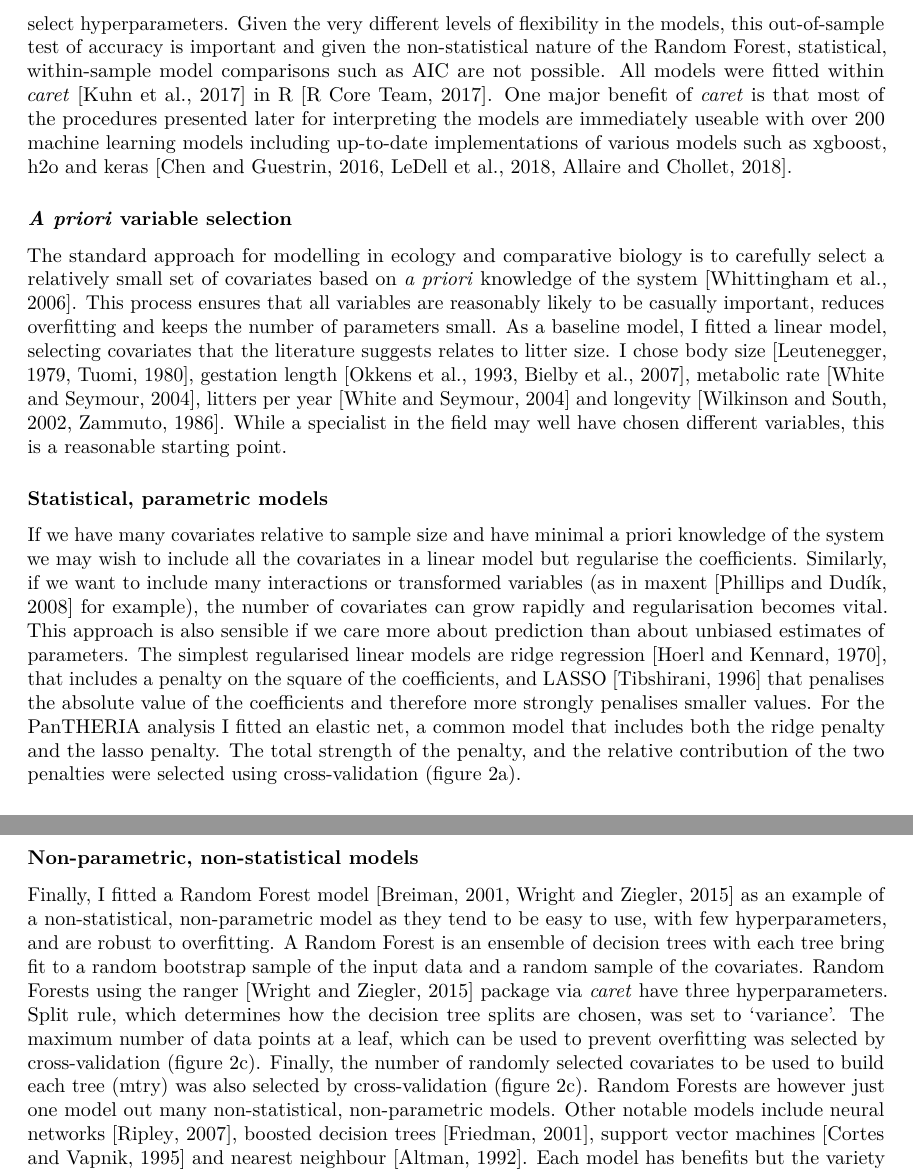
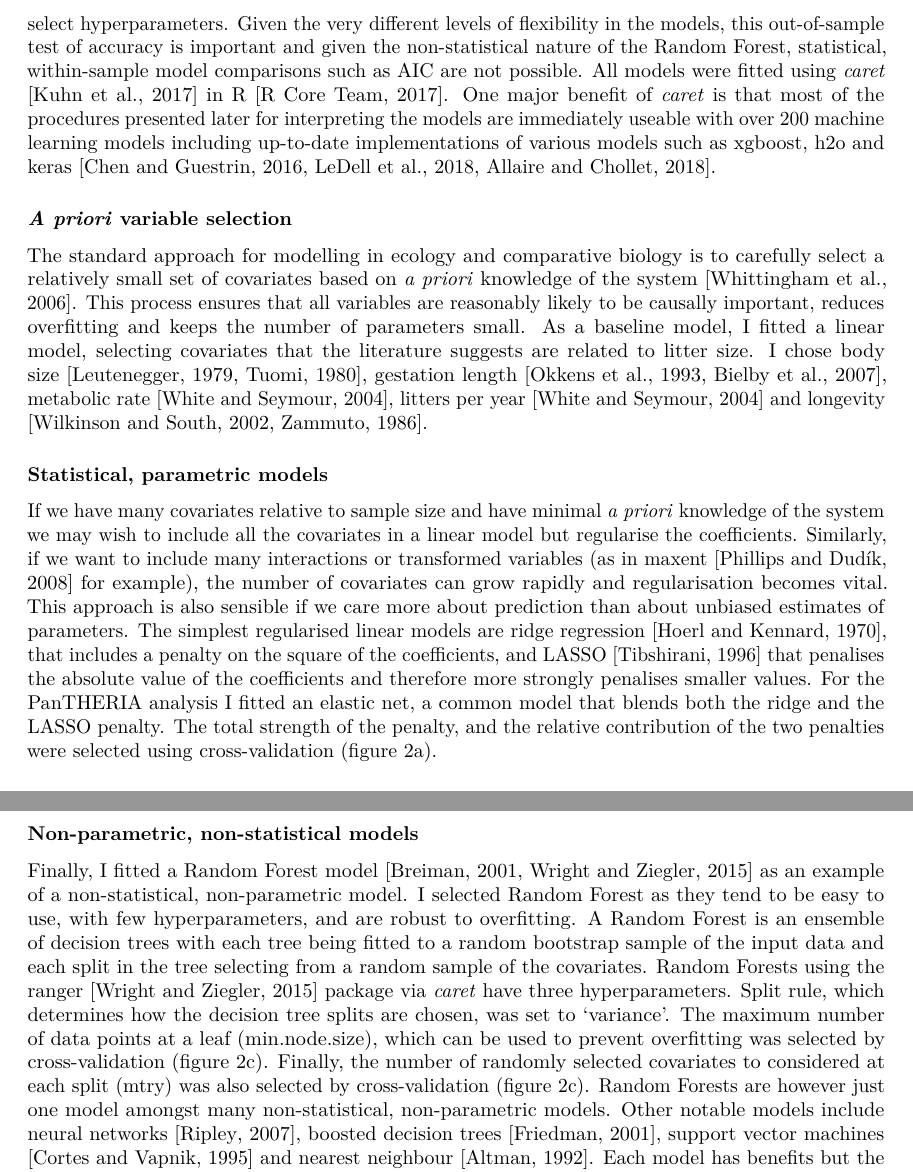
Before and after one commit to timcdlucas/translucent_interpretable_ML_review, a LaTeX document (translucent.tex): two parts of pages 5 and 6 of 23 before the commit and two parts of pages 5 and 6 of 24 after it, joined at a grey line, cut so that both start at the same text. Compiled offline with pdfLaTeX.

Commit message:
Edits to methods.

```diff
--- a/translucent.tex
+++ b/translucent.tex
@@ -216,24 +216,24 @@ Methods for handling non-independence while using machine learning models are de
 I fitted four classes of model (with variations) to the data: a linear model with \emph{a priori} variable selection, a regularised linear model, a statistical, non-parametric Gaussian process model and a non-statistical Random Forest model.
 I used five-fold cross-validation to test model accuracy and select hyperparameters.
 Given the very different levels of flexibility in the models, this out-of-sample test of accuracy is important and given the non-statistical nature of the Random Forest, statistical, within-sample model comparisons such as AIC are not possible.
-All models were fitted within \emph{caret} \citep{caret} in R \citep{R}.
+All models were fitted using \emph{caret} \citep{caret} in R \citep{R}.
 One major benefit of \emph{caret} is that most of the procedures presented later for interpreting the models are immediately useable with over 200 machine learning models including up-to-date implementations of various models such as xgboost, h2o and keras \citep{xgboost, h2o, keras}.
 
 \subsubsection{\texorpdfstring{\emph{A priori} variable selection}{A priori variable selection}}\label{a-priori-variable-selection}
 
 The standard approach for modelling in ecology and comparative biology is to carefully select a relatively small set of covariates based on \emph{a priori} knowledge of the system \citep{whittingham2006we}.
-This process ensures that all variables are reasonably likely to be casually important, reduces overfitting and keeps the number of parameters small.
-As a baseline model, I fitted a linear model, selecting covariates that the literature suggests relates to litter size.
+This process ensures that all variables are reasonably likely to be causally important, reduces overfitting and keeps the number of parameters small.
+As a baseline model, I fitted a linear model, selecting covariates that the literature suggests are related to litter size.
 I chose body size \citep{leutenegger1979evolution, tuomi1980mammalian}, gestation length \citep{okkens1993influence, bielby2007fast}, metabolic rate \citep{white2004does}, litters per year \citep{white2004does} and longevity \citep{wilkinson2002life, zammuto1986life}.
-While a specialist in the field may well have chosen different variables, this is a reasonable starting point.
+
 
 \subsubsection{Statistical, parametric models}\label{statistical-parametric-models}
 
-If we have many covariates relative to sample size and have minimal a priori knowledge of the system we may wish to include all the covariates in a linear model but regularise the coefficients.
+If we have many covariates relative to sample size and have minimal \emph{a priori} knowledge of the system we may wish to include all the covariates in a linear model but regularise the coefficients.
 Similarly, if we want to include many interactions or transformed variables (as in maxent \citep{maxent} for example), the number of covariates can grow rapidly and regularisation becomes vital.
 This approach is also sensible if we care more about prediction than about unbiased estimates of parameters.
 The simplest regularised linear models are ridge regression \citep{ridge}, that includes a penalty on the square of the coefficients, and LASSO \citep{tibshirani1996regression} that penalises the absolute value of the coefficients and therefore more strongly penalises smaller values.
-For the PanTHERIA analysis I fitted an elastic net, a common model that includes both the ridge penalty and the lasso penalty.
+For the PanTHERIA analysis I fitted an elastic net, a common model that blends both the ridge and the LASSO penalty.
 The total strength of the penalty, and the relative contribution of the two penalties were selected using cross-validation (figure \ref{fig:enethyp}).
 
 \subsubsection{Non-parametric, statistical models}\label{non-parametric-statistical-models}
@@ -246,15 +246,17 @@ For the PanTHERIA analysis I have fitted a Gaussian process model with a radial
 
 \subsubsection{Non-parametric, non-statistical models}\label{non-parametric-non-statistical-models}
 
-Finally, I fitted a Random Forest model \citep{breiman2001random, wright2015ranger} as an example of a non-statistical, non-parametric model as they tend to be easy to use, with few hyperparameters, and are robust to overfitting.
-A Random Forest is an ensemble of decision trees with each tree bring fit to a random bootstrap sample of the input data and a random sample of the covariates.
+Finally, I fitted a Random Forest model \citep{breiman2001random, wright2015ranger} as an example of a non-statistical, non-parametric model.
+I selected Random Forest as they tend to be easy to use, with few hyperparameters, and are robust to overfitting.
+A Random Forest is an ensemble of decision trees with each tree being fitted to a random bootstrap sample of the input data and each split in the tree selecting from a random sample of the covariates.
 Random Forests using the ranger \citep{wright2015ranger} package via \emph{caret} have three hyperparameters.
 Split rule, which determines how the decision tree splits are chosen, was set to `variance'.
-The maximum number of data points at a leaf, which can be used to prevent overfitting was selected by cross-validation (figure \ref{fig:rfhyp}).
-Finally, the number of randomly selected covariates to be used to build each tree (mtry) was also selected by cross-validation (figure \ref{fig:rfhyp}).
-Random Forests are however just one model out many non-statistical, non-parametric models.
+The maximum number of data points at a leaf (min.node.size), which can be used to prevent overfitting was selected by cross-validation (figure \ref{fig:rfhyp}).
+Finally, the number of randomly selected covariates to considered at each split (mtry) was also selected by cross-validation (figure \ref{fig:rfhyp}).
+Random Forests are however just one model amongst many non-statistical, non-parametric models.
 Other notable models include neural networks \citep{neuralnets}, boosted decision trees \citep{friedman2001greedy}, support vector machines \citep{svm} and nearest neighbour \citep{altman1992introduction}.
 Each model has benefits but the variety of machine learning methods is reviewed elsewhere \citep{crisci2012review}.
+
 
 \section{Global properties}\label{global-properties}
 
```
Also changed, not shown: translucent.tex (2 more changed lines).
